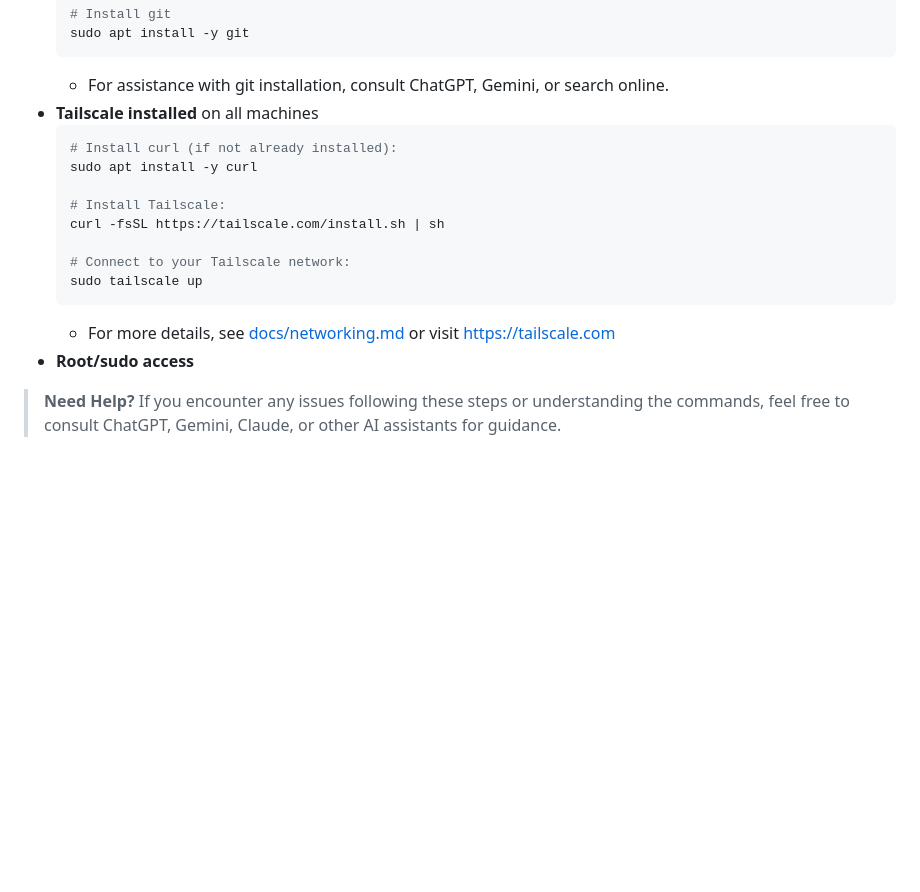
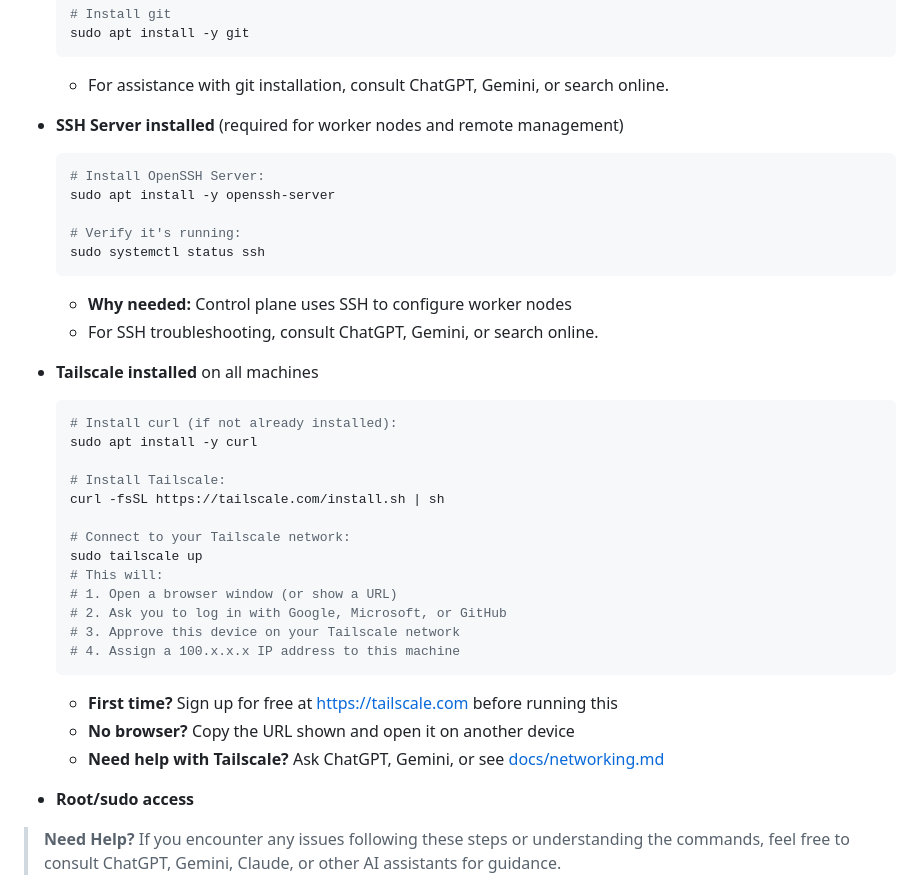
Before and after one commit to vinsac/MyNodeOne, a Markdown page: README.md, the part around the change. GitHub-like rendering; blank space fills up the shorter version.

````diff
--- a/README.md
+++ b/README.md
@@ -204,6 +204,18 @@ Enables:
   sudo apt install -y git
   ```
   - For assistance with git installation, consult ChatGPT, Gemini, or search online.
+
+- **SSH Server installed** (required for worker nodes and remote management)
+  ```bash
+  # Install OpenSSH Server:
+  sudo apt install -y openssh-server
+
+  # Verify it's running:
+  sudo systemctl status ssh
+  ```
+  - **Why needed:** Control plane uses SSH to configure worker nodes
+  - For SSH troubleshooting, consult ChatGPT, Gemini, or search online.
+
 - **Tailscale installed** on all machines
   ```bash
   # Install curl (if not already installed):
@@ -214,8 +226,16 @@ Enables:
 
   # Connect to your Tailscale network:
   sudo tailscale up
+  # This will:
+  # 1. Open a browser window (or show a URL)
+  # 2. Ask you to log in with Google, Microsoft, or GitHub
+  # 3. Approve this device on your Tailscale network
+  # 4. Assign a 100.x.x.x IP address to this machine
   ```
-  - For more details, see [docs/networking.md](docs/networking.md) or visit https://tailscale.com
+  - **First time?** Sign up for free at https://tailscale.com before running this
+  - **No browser?** Copy the URL shown and open it on another device
+  - **Need help with Tailscale?** Ask ChatGPT, Gemini, or see [docs/networking.md](docs/networking.md)
+
 - **Root/sudo access**
 
 > **Need Help?** If you encounter any issues following these steps or understanding the commands, feel free to consult ChatGPT, Gemini, Claude, or other AI assistants for guidance.
````
Also changed, not shown: QUICKSTART.md (+22 -5 lines), START-HERE.md (+21 -1 lines).
